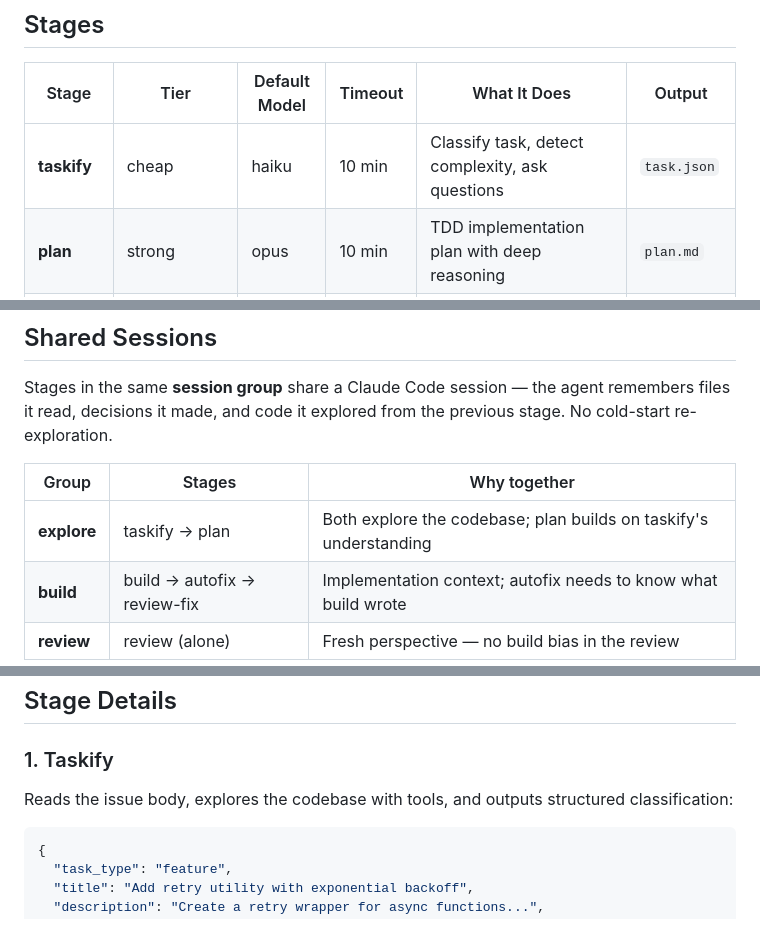
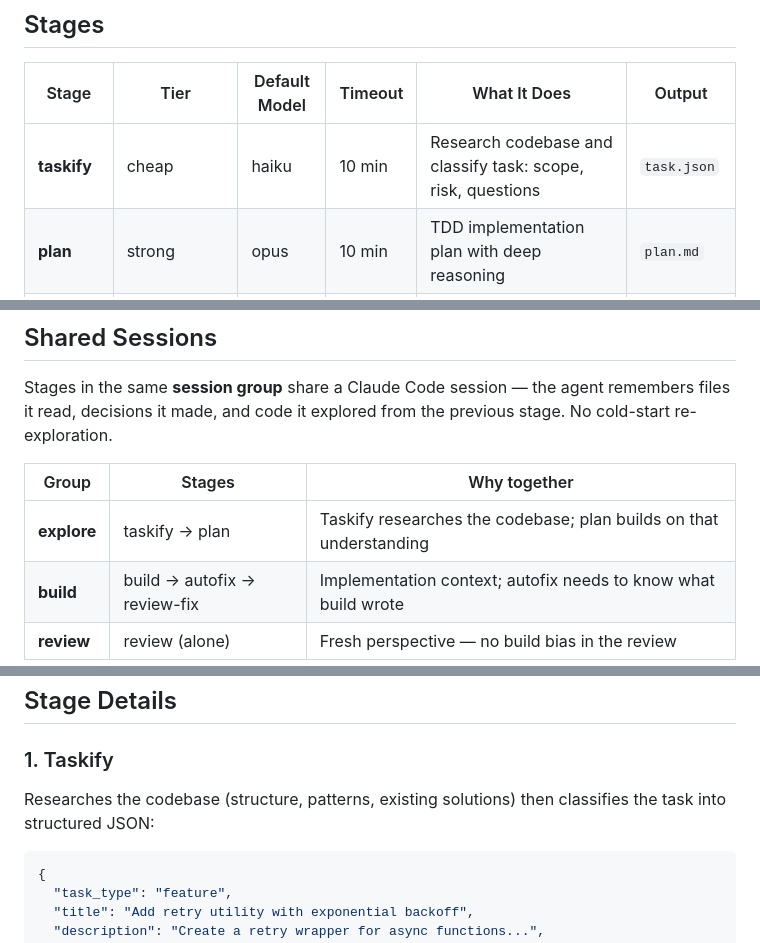
Before and after one commit to aharonyaircohen/Kody-Engine-Lite, a Markdown page: docs/PIPELINE.md, 3 parts joined by grey strips. Drawn GitHub-style.

Commit message:
docs: clarify taskify stage as research + classify

````diff
--- a/docs/PIPELINE.md
+++ b/docs/PIPELINE.md
@@ -6,7 +6,7 @@ Kody runs a 7-stage pipeline that transforms a GitHub issue into a tested, revie
 
 | Stage | Tier | Default Model | Timeout | What It Does | Output |
 |-------|------|--------------|---------|-------------|--------|
-| **taskify** | cheap | haiku | 10 min | Classify task, detect complexity, ask questions | `task.json` |
+| **taskify** | cheap | haiku | 10 min | Research codebase and classify task: scope, risk, questions | `task.json` |
 | **plan** | strong | opus | 10 min | TDD implementation plan with deep reasoning | `plan.md` |
 | **build** | mid | sonnet | 40 min | Implement code via Claude Code tools | code changes |
 | **verify** | gate | — | 5 min | runs configured quality commands, auto-retry with AI diagnosis | `verify.md` |
@@ -36,7 +36,7 @@ Stages in the same **session group** share a Claude Code session — the agent r
 
 | Group | Stages | Why together |
 |-------|--------|-------------|
-| **explore** | taskify → plan | Both explore the codebase; plan builds on taskify's understanding |
+| **explore** | taskify → plan | Taskify researches the codebase; plan builds on that understanding |
 | **build** | build → autofix → review-fix | Implementation context; autofix needs to know what build wrote |
 | **review** | review (alone) | Fresh perspective — no build bias in the review |
 
@@ -48,7 +48,7 @@ Additionally, each stage appends a summary to `context.md` which is injected int
 
 ### 1. Taskify
 
-Reads the issue body, explores the codebase with tools, and outputs structured classification:
+Researches the codebase (structure, patterns, existing solutions) then classifies the task into structured JSON:
 
 ```json
 {
````
Also changed, not shown: prompts/taskify.md (+1 -1 lines).
